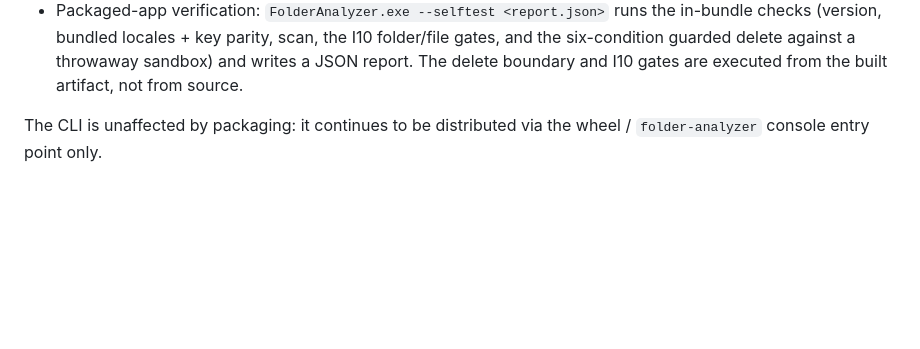
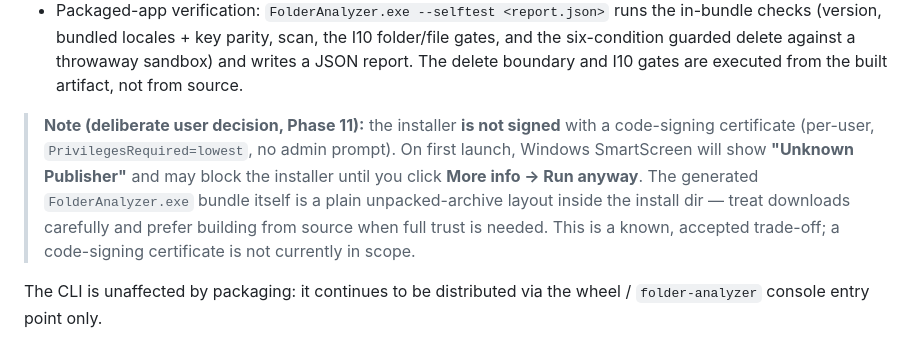
Before and after one commit to Darjona25-code/Folder_Analizer, a Markdown page: README.md, the part around the change. Rendered like a GitHub page; blank space fills up the shorter version.

Commit message:
docs(pkg): disclose unsigned installer / SmartScreen Unknown Publisher

```diff
--- a/README.md
+++ b/README.md
@@ -57,6 +57,15 @@ single-source locales (`en.json` / `es.json`) bundled inside the artifact.
   folder/file gates, and the six-condition guarded delete against a throwaway
   sandbox) and writes a JSON report. The delete boundary and I10 gates are
   executed from the built artifact, not from source.
+
+> **Note (deliberate user decision, Phase 11):** the installer **is not signed**
+> with a code-signing certificate (per-user, `PrivilegesRequired=lowest`, no
+> admin prompt). On first launch, Windows SmartScreen will show **"Unknown
+> Publisher"** and may block the installer until you click **More info → Run
+> anyway**. The generated `FolderAnalyzer.exe` bundle itself is a plain
+> unpacked-archive layout inside the install dir — treat downloads carefully
+> and prefer building from source when full trust is needed. This is a known,
+> accepted trade-off; a code-signing certificate is not currently in scope.
 
 The CLI is unaffected by packaging: it continues to be distributed via the
 wheel / `folder-analyzer` console entry point only.
```
Also changed, not shown: CHANGELOG.md (+4 -0 lines).
